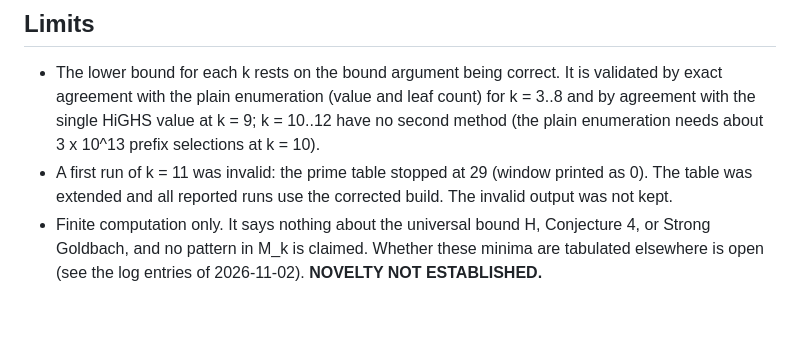
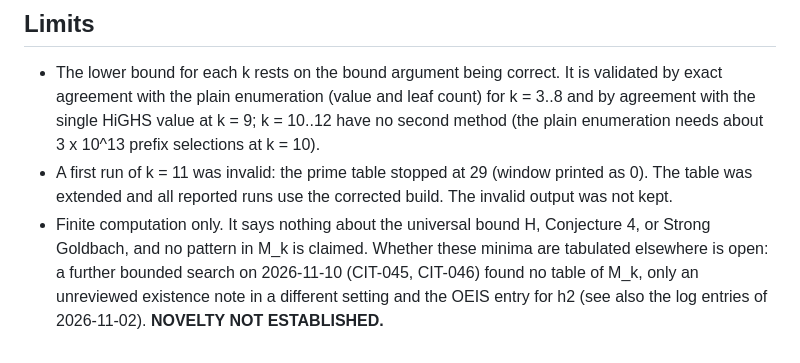
Before and after one commit to shoblaster/Goldbach-Researchs, a Markdown page: 06_EXPERIMENTS/EXP031_MK_BRANCH_AND_BOUND/README.md, the part around the change. Drawn GitHub-style; blank space fills up the shorter version.

```diff
--- a/06_EXPERIMENTS/EXP031_MK_BRANCH_AND_BOUND/README.md
+++ b/06_EXPERIMENTS/EXP031_MK_BRANCH_AND_BOUND/README.md
@@ -43,4 +43,4 @@ also reproduces them when run again. For k = 8 the plain enumeration needed 77 s
 ## Limits
 - The lower bound for each k rests on the bound argument being correct. It is validated by exact agreement with the plain enumeration (value and leaf count) for k = 3..8 and by agreement with the single HiGHS value at k = 9; k = 10..12 have no second method (the plain enumeration needs about 3 x 10^13 prefix selections at k = 10).
 - A first run of k = 11 was invalid: the prime table stopped at 29 (window printed as 0). The table was extended and all reported runs use the corrected build. The invalid output was not kept.
-- Finite computation only. It says nothing about the universal bound H, Conjecture 4, or Strong Goldbach, and no pattern in M_k is claimed. Whether these minima are tabulated elsewhere is open (see the log entries of 2026-11-02). **NOVELTY NOT ESTABLISHED.**
+- Finite computation only. It says nothing about the universal bound H, Conjecture 4, or Strong Goldbach, and no pattern in M_k is claimed. Whether these minima are tabulated elsewhere is open: a further bounded search on 2026-11-10 (CIT-045, CIT-046) found no table of M_k, only an unreviewed existence note in a different setting and the OEIS entry for h2 (see also the log entries of 2026-11-02). **NOVELTY NOT ESTABLISHED.**
```
Also changed, not shown: 09_LITERATURE/CITATION_VERIFICATION.md (+2 -0 lines).
